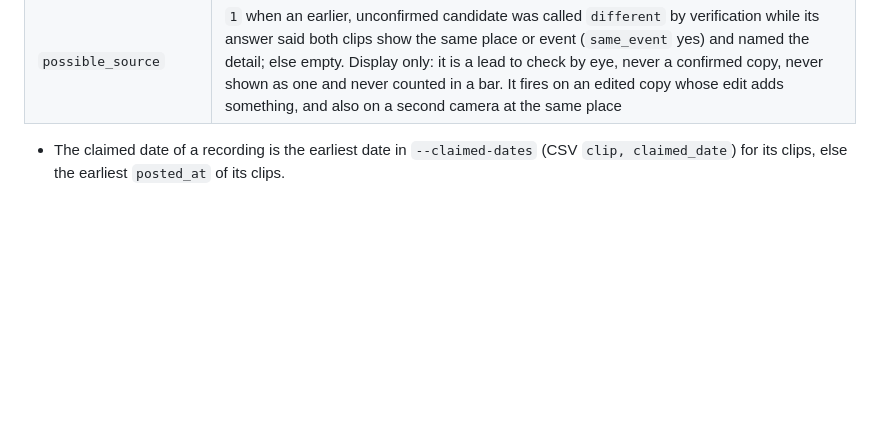
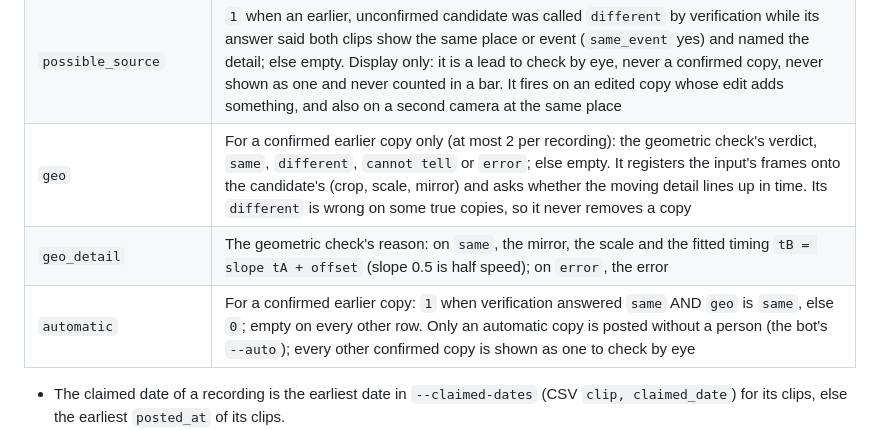
Before and after one commit to mohiddin7/IndexReel, a Markdown page: eval/run-format.md, the part around the change. GitHub-like rendering; blank space fills up the shorter version.

Commit message:
Run format: the geo, geo_detail and automatic columns of trace.csv

```diff
--- a/eval/run-format.md
+++ b/eval/run-format.md
@@ -222,6 +222,9 @@ One JSON object per line, appended and never edited:
 | `corroboration_urls` | on the shown row only: the pages that search cited, separated by spaces. Fact-check pages may be among them; they never find candidates |
 | `date_check` | `id_agrees` or `id_differs` when the post id itself carries its post time (X, TikTok and Instagram ids do) and is within a day of `posted_at` or not; `editable` for Facebook and Vimeo, where a post's date can be changed or its video replaced later; else empty. A copy whose id differs from its date is never `earlier` |
 | `possible_source` | `1` when an earlier, unconfirmed candidate was called `different` by verification while its answer said both clips show the same place or event (`same_event` yes) and named the detail; else empty. Display only: it is a lead to check by eye, never a confirmed copy, never shown as one and never counted in a bar. It fires on an edited copy whose edit adds something, and also on a second camera at the same place |
+| `geo` | For a confirmed earlier copy only (at most 2 per recording): the geometric check's verdict, `same`, `different`, `cannot tell` or `error`; else empty. It registers the input's frames onto the candidate's (crop, scale, mirror) and asks whether the moving detail lines up in time. Its `different` is wrong on some true copies, so it never removes a copy |
+| `geo_detail` | The geometric check's reason: on `same`, the mirror, the scale and the fitted timing `tB = slope tA + offset` (slope 0.5 is half speed); on `error`, the error |
+| `automatic` | For a confirmed earlier copy: `1` when verification answered `same` AND `geo` is `same`, else `0`; empty on every other row. Only an automatic copy is posted without a person (the bot's `--auto`); every other confirmed copy is shown as one to check by eye |
 
 - The claimed date of a recording is the earliest date in `--claimed-dates` (CSV `clip, claimed_date`) for its clips, else the earliest `posted_at` of its clips.
 - Search reads only what the recording's clip shows. No claim, caption or post text goes into it: a claim may be false in its event, place or date, and searching for it pulls in material about the claimed event (`eval/trace.md`, Amendment A). The claims stay in `claims.csv` and on the page, beside the earliest copy.
```
